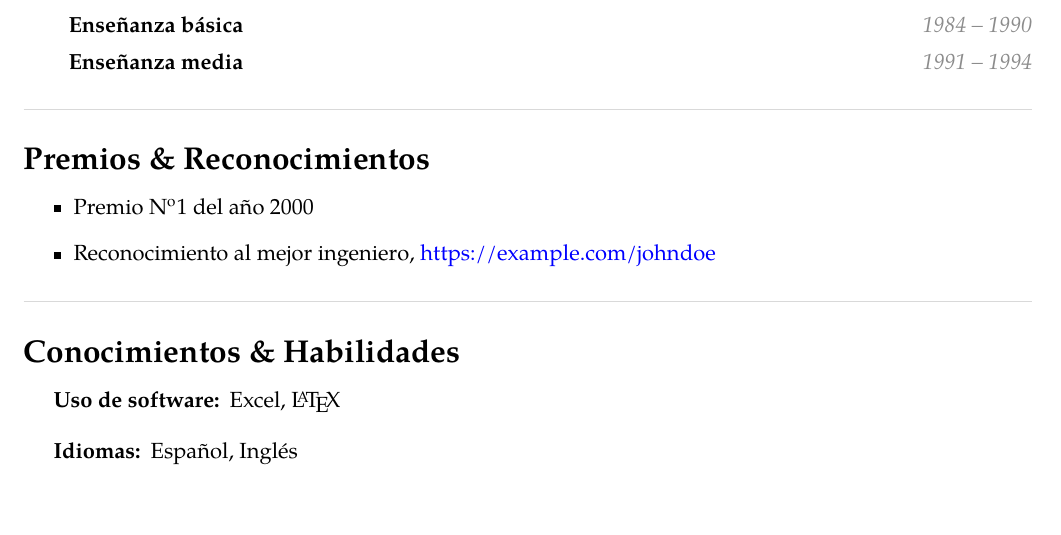
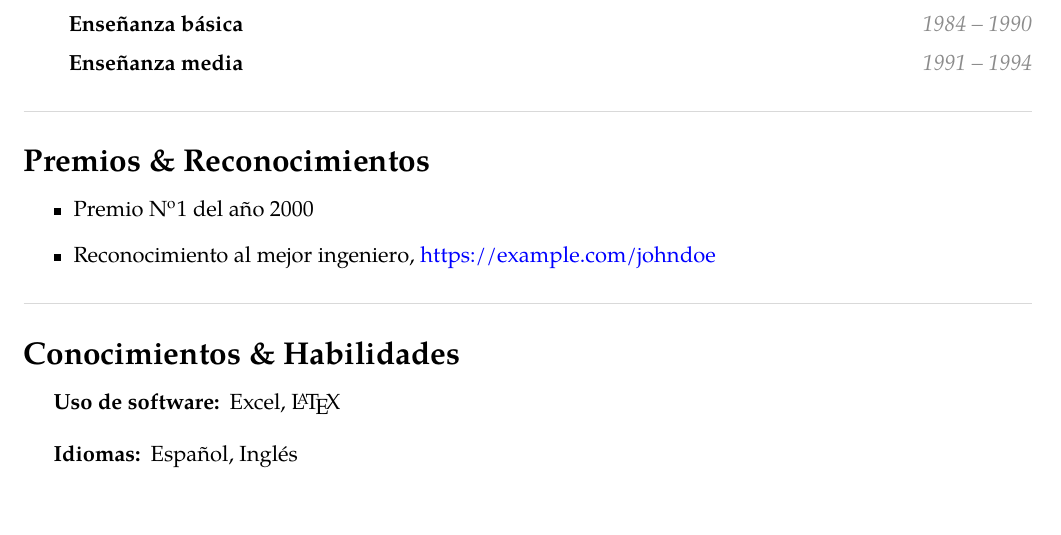
Before and after one commit to Template-Latex/Professional-CV, a LaTeX CV (cv.tex, which reads src/env.tex, src/function.tex): part of page 2 of 2, cut so that both start at the same text. Compiled offline with pdfLaTeX; a missing font is replaced by an installed copy or a similar font; a LaTeX package or settings file that is missing is left out.

Commit message:
Mejora incremento granular de espaciado

```diff
--- a/src/env.tex
+++ b/src/env.tex
@@ -84,6 +84,7 @@
 	\summarystylemarginprefix{#1}%
 	\begin{cvblock}[#1]{\nomsummary}%
 		\begingroup%
+		\setlength\columnsep{20pt}%
 		\summarystylemarginpostfix{#1}%
 		\vspace{-\baselineskip}%
 		\begin{multicols}{2}%
@@ -217,7 +218,7 @@
 			}{}%
 		}%
 		\ifx\hfuzz#3\hfuzz%
-			\printifspace{2.5}{%
+			\printifspace{3}{%
 				\begin{minipage}{\linewidth}%
 					\LOCALinstitutioniconl%
 					\ifx\hfuzz#1\hfuzz%
@@ -229,7 +230,7 @@
 				\end{minipage}%
 			}{}%
 		\else%
-			\printifspace{2.5}{%
+			\printifspace{3}{%
 				\begin{minipage}[t][][t]{.56\linewidth}%
 					\LOCALinstitutioniconl%
 					\ifx\hfuzz#1\hfuzz%
--- a/src/function.tex
+++ b/src/function.tex
@@ -52,18 +52,30 @@
 	\coreiprintifspacefill{3.5}%
 	\coreiprintifspacefill{3.25}%
 	\coreiprintifspacefill{3}%
+	\coreiprintifspacefill{2.925}%
+	\coreiprintifspacefill{2.85}%
 	\coreiprintifspacefill{2.75}%
 	\coreiprintifspacefill{2.5}%
+	\coreiprintifspacefill{2.375}%
 	\coreiprintifspacefill{2.25}%
+	\coreiprintifspacefill{2.15}%
 	\coreiprintifspacefill{2}%
+	\coreiprintifspacefill{1.925}%
+	\coreiprintifspacefill{1.85}%
 	\coreiprintifspacefill{1.75}%
 	\coreiprintifspacefill{1.5}%
+	\coreiprintifspacefill{1.375}%
 	\coreiprintifspacefill{1.25}%
+	\coreiprintifspacefill{1.15}%
 	\coreiprintifspacefill{1}%
+	\coreiprintifspacefill{0.925}%
+	\coreiprintifspacefill{0.85}%
 	\coreiprintifspacefill{0.75}%
+	\coreiprintifspacefill{0.625}%
 	\coreiprintifspacefill{0.5}%
 	\coreiprintifspacefill{0.25}%
 	\coreiprintifspacefill{0.1}%
+	\coreiprintifspacefill{0.05}%
 }
 
 % Inserta un contenido dependiendo si posee el espacio mínimo necesario
@@ -444,7 +456,9 @@
 				}%
 			\end{minipage}%
 		}{}%
-		\ifthenelse{\equal{#5}{}}{}{%
+		\ifthenelse{\equal{#5}{}}{%
+			\vspace{0.05\baselineskip}%
+		}{%
 			\bodytext{#5}%
 			\par%
 			\vspace{0.25\baselineskip}%
```
Also changed, not shown: src/env.tex (2 more changed lines), src/function.tex (2 more changed lines).
